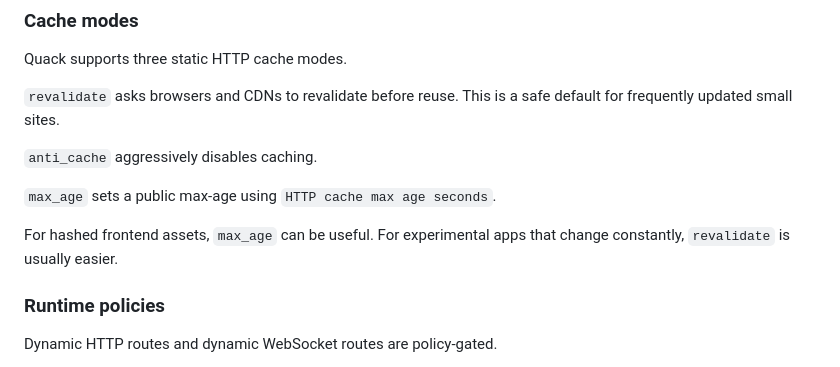
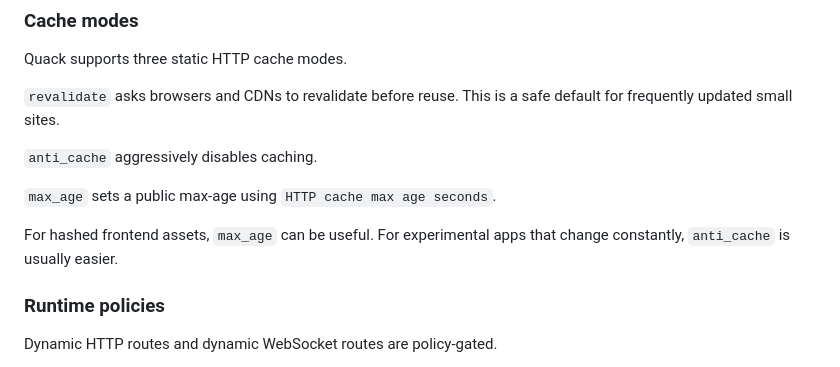
Before and after one commit to nwswanson/quack, a Markdown page: README.md, the part around the change. GitHub-like rendering.

Commit message:
change word

```diff
--- a/README.md
+++ b/README.md
@@ -1008,7 +1008,7 @@ Quack supports three static HTTP cache modes.
 
 `max_age` sets a public max-age using `HTTP cache max age seconds`.
 
-For hashed frontend assets, `max_age` can be useful. For experimental apps that change constantly, `revalidate` is usually easier.
+For hashed frontend assets, `max_age` can be useful. For experimental apps that change constantly, `anti_cache` is usually easier.
 
 ### Runtime policies
 
```
